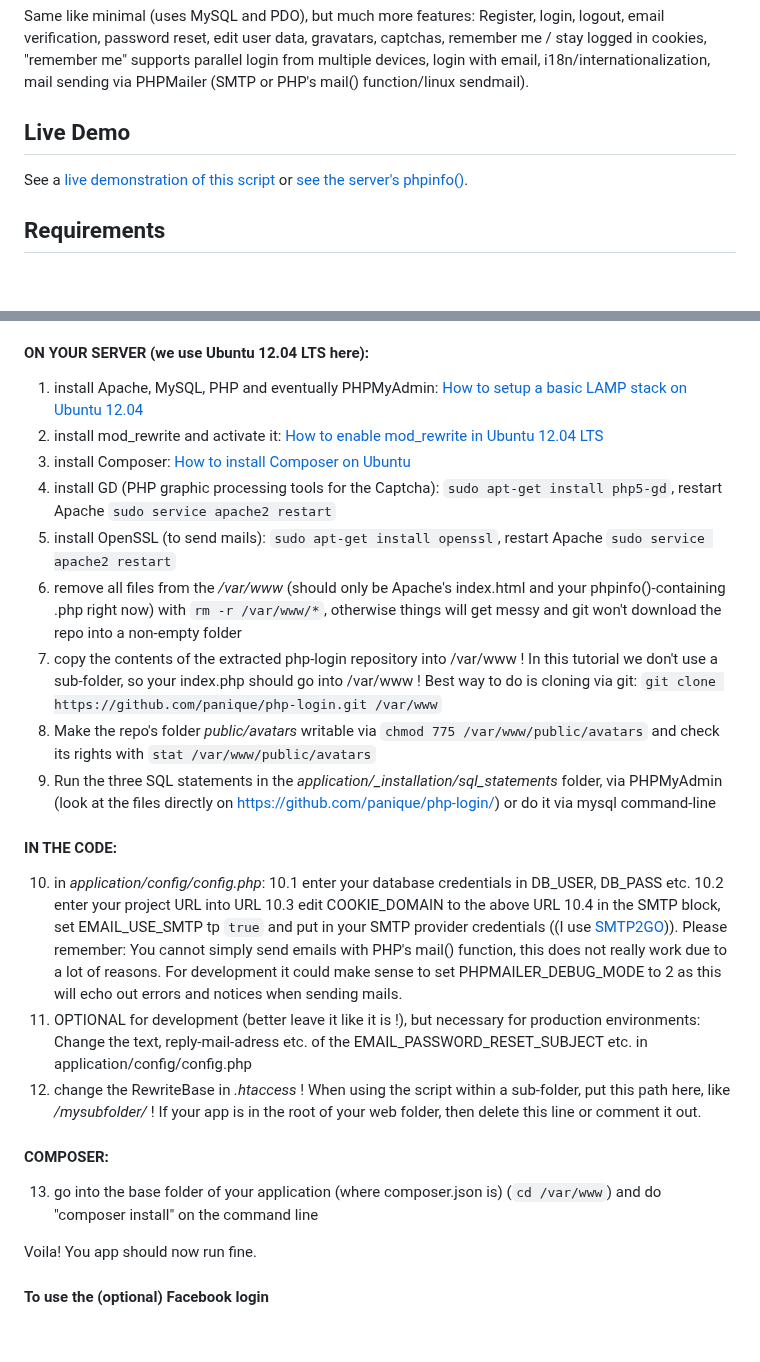
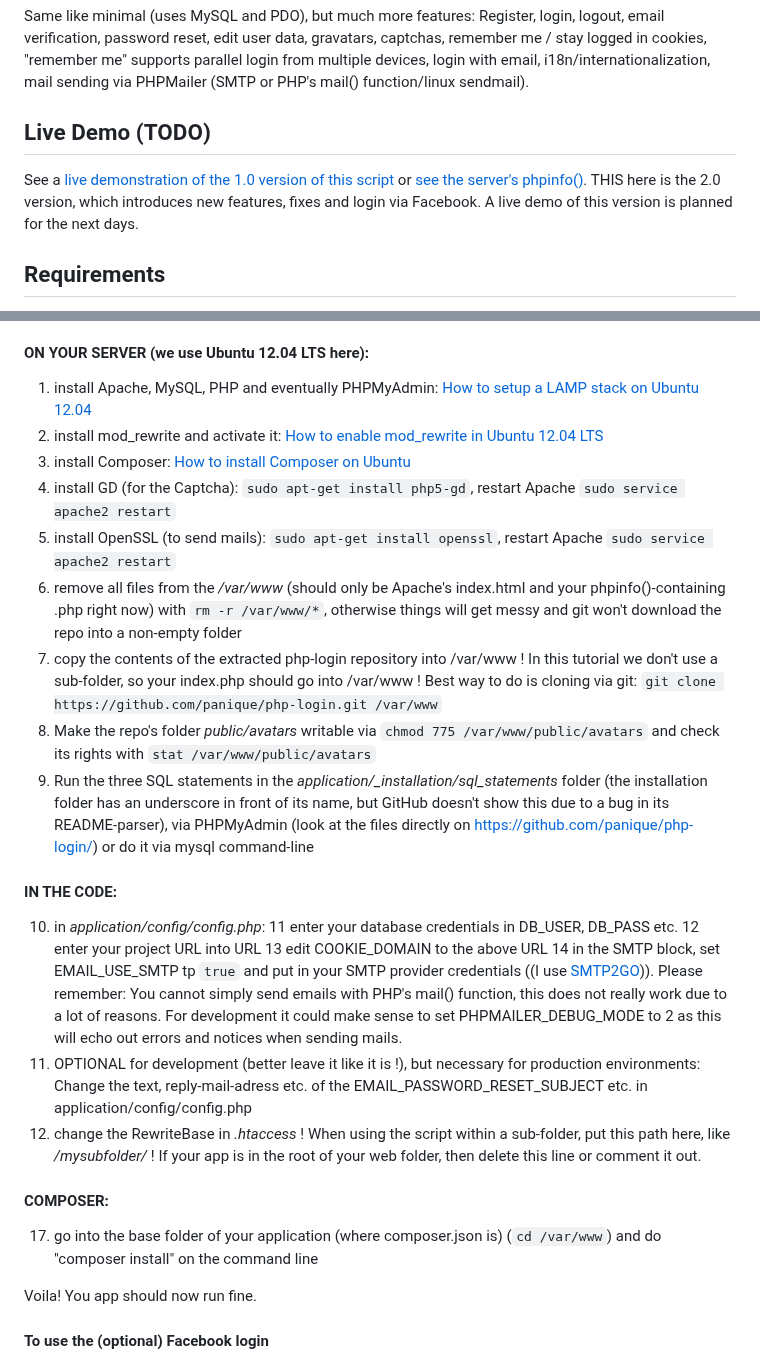
Before and after one commit to npuichigoB/panique2, a Markdown page: README.md, 2 parts joined by grey strips. Drawn GitHub-style; blank space fills up the shorter version.

Commit message:
install tutorial

```diff
--- a/README.md
+++ b/README.md
@@ -54,9 +54,10 @@ Register, login, logout, email verification, password reset, edit user data, gra
 remember me / stay logged in cookies, "remember me" supports parallel login from multiple devices,
 login with email, i18n/internationalization, mail sending via PHPMailer (SMTP or PHP's mail() function/linux sendmail).
 
-## Live Demo
+## Live Demo (TODO)
 
-See a [live demonstration of this script](http://php-login.net/demo4.html) or [see the server's phpinfo()](http://109.75.177.79:80/).
+See a [live demonstration of the 1.0 version of this script](http://php-login.net/demo4.html) or [see the server's phpinfo()](http://109.75.177.79:80/).
+THIS here is the 2.0 version, which introduces new features, fixes and login via Facebook. A live demo of this version is planned for the next days.
 
 ## Requirements
 
@@ -101,34 +102,34 @@ so currently there's no guideline on how to use the Facebook login-feature when
 For more, see [this StackOverflow question](http://stackoverflow.com/questions/20615924/how-to-run-a-facebook-app-on-an-ip-domain-works-localhost-works-ip-does-not).
 
 #### ON YOUR SERVER (we use Ubuntu 12.04 LTS here):
-1. install Apache, MySQL, PHP and eventually PHPMyAdmin: [How to setup a basic LAMP stack on Ubuntu 12.04](http://www.dev-metal.com/setup-basic-lamp-stack-linux-apache-mysql-php-ubuntu-12-04/)
+1. install Apache, MySQL, PHP and eventually PHPMyAdmin: [How to setup a LAMP stack on Ubuntu 12.04](http://www.dev-metal.com/setup-basic-lamp-stack-linux-apache-mysql-php-ubuntu-12-04/)
 2. install mod_rewrite and activate it: [How to enable mod_rewrite in Ubuntu 12.04 LTS](http://www.dev-metal.com/enable-mod_rewrite-ubuntu-12-04-lts/)
 3. install Composer: [How to install Composer on Ubuntu](http://www.dev-metal.com/install-update-composer-windows-7-ubuntu-debian-centos/)
-4. install GD (PHP graphic processing tools for the Captcha): `sudo apt-get install php5-gd`, restart Apache `sudo service apache2 restart`
+4. install GD (for the Captcha): `sudo apt-get install php5-gd`, restart Apache `sudo service apache2 restart`
 5. install OpenSSL (to send mails): `sudo apt-get install openssl`, restart Apache `sudo service apache2 restart`
 6. remove all files from the */var/www* (should only be Apache's index.html and your phpinfo()-containing .php right now) with `rm -r /var/www/*`,
 otherwise things will get messy and git won't download the repo into a non-empty folder
 7. copy the contents of the extracted php-login repository into /var/www ! In this tutorial we don't use a sub-folder,  so your index.php should go into /var/www !
 Best way to do is cloning via git: `git clone https://github.com/panique/php-login.git /var/www`
 8. Make the repo's folder *public/avatars* writable via `chmod 775 /var/www/public/avatars` and check its rights with `stat /var/www/public/avatars`
-9. Run the three SQL statements in the *application/_installation/sql_statements* folder,
-via PHPMyAdmin (look at the files directly on https://github.com/panique/php-login/) or do it via mysql command-line
+9. Run the three SQL statements in the *application/_installation/sql_statements* folder (the installation folder has an underscore in front of its name, but GitHub doesn't show this due to
+a bug in its README-parser), via PHPMyAdmin (look at the files directly on https://github.com/panique/php-login/) or do it via mysql command-line
 
 #### IN THE CODE:
 10. in *application/config/config.php*:
-10.1 enter your database credentials in DB_USER, DB_PASS etc.
-10.2 enter your project URL into URL
-10.3 edit COOKIE_DOMAIN to the above URL
-10.4 in the SMTP block, set EMAIL_USE_SMTP tp `true` and put in your SMTP provider credentials ((I use [SMTP2GO](http://www.smtp2go.com/?s=panique))). Please remember:
+11 enter your database credentials in DB_USER, DB_PASS etc.
+12 enter your project URL into URL
+13 edit COOKIE_DOMAIN to the above URL
+14 in the SMTP block, set EMAIL_USE_SMTP tp `true` and put in your SMTP provider credentials ((I use [SMTP2GO](http://www.smtp2go.com/?s=panique))). Please remember:
 You cannot simply send emails with PHP's mail() function, this does not really work due to a lot of reasons.
 For development it could make sense to set PHPMAILER_DEBUG_MODE to 2 as this will echo out errors and notices when sending mails.
-11. OPTIONAL for development (better leave it like it is !), but necessary for production environments: Change the text,
+15. OPTIONAL for development (better leave it like it is !), but necessary for production environments: Change the text,
 reply-mail-adress etc. of the EMAIL_PASSWORD_RESET_SUBJECT etc. in application/config/config.php
-12. change the RewriteBase in *.htaccess* ! When using the script within a sub-folder, put this path here, like */mysubfolder/* !
+16. change the RewriteBase in *.htaccess* ! When using the script within a sub-folder, put this path here, like */mysubfolder/* !
 If your app is in the root of your web folder, then delete this line or comment it out.
 
 #### COMPOSER:
-13. go into the base folder of your application (where composer.json is) (`cd /var/www`) and do "composer install" on the command line
+17. go into the base folder of your application (where composer.json is) (`cd /var/www`) and do "composer install" on the command line
 
 Voila! You app should now run fine.
 
```
Also changed, not shown: other parts of README.md (+1 -1 lines).
